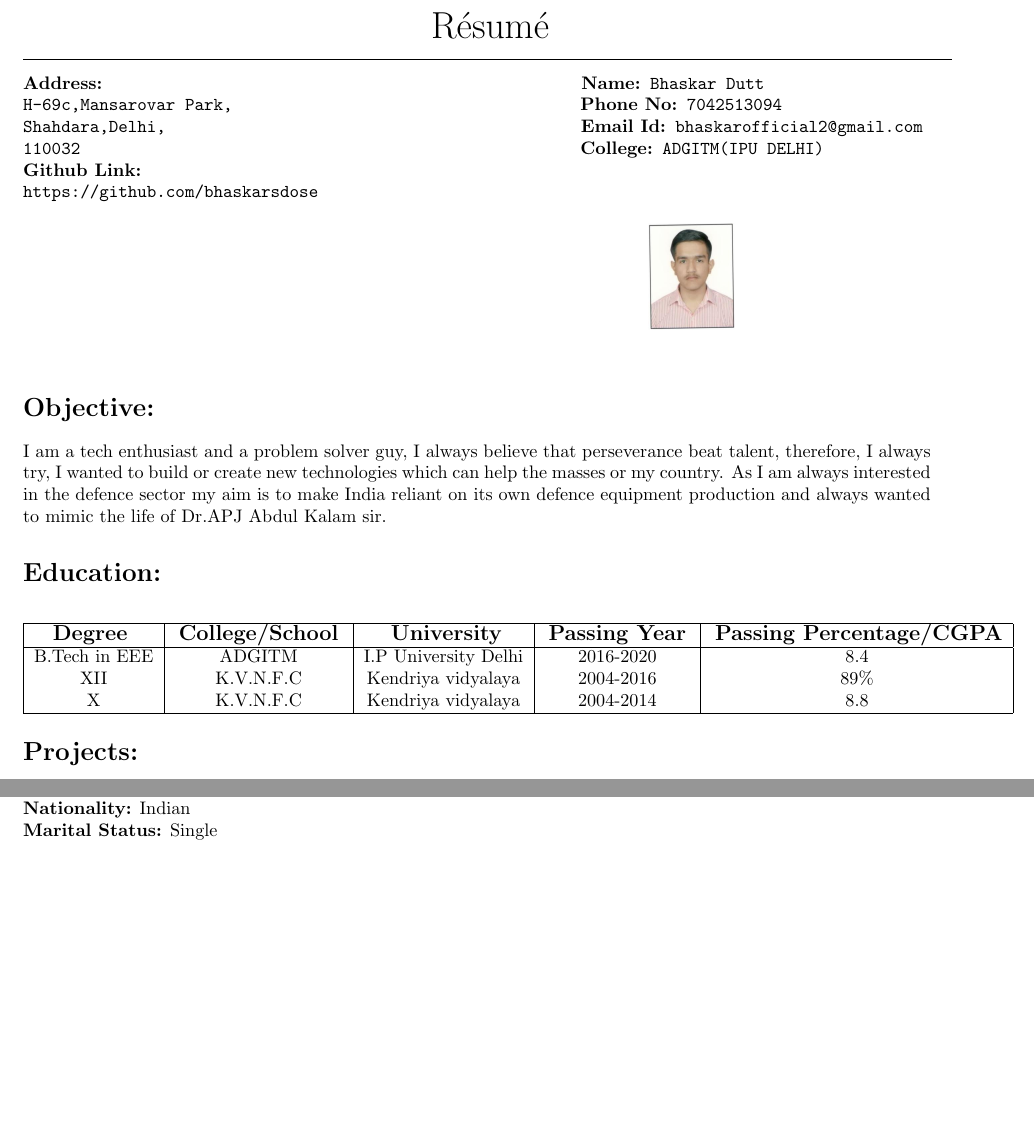
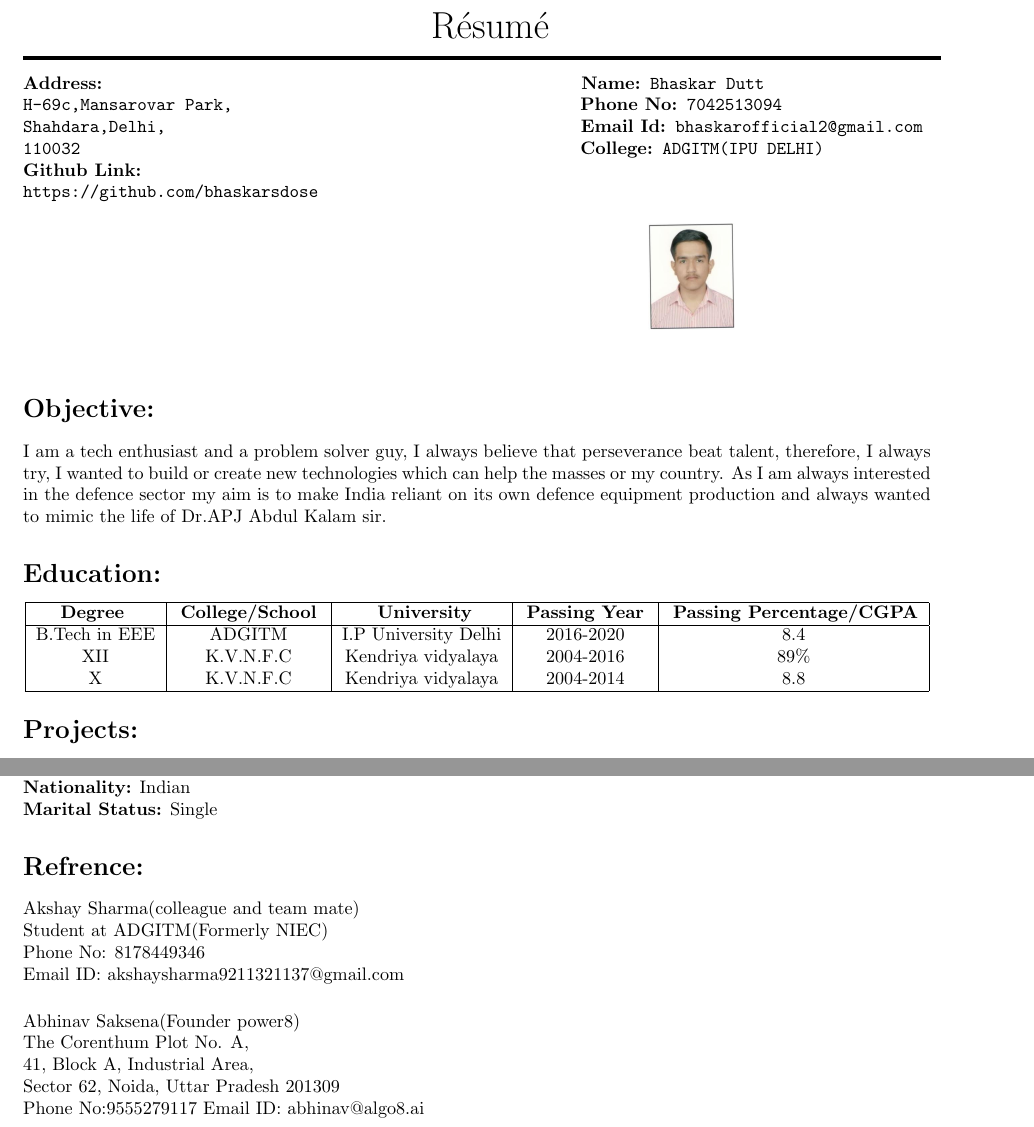
Before and after one commit to bhaskarsdose/Bhaskar-CV, a LaTeX CV (Bhaskar_resume.tex): two parts of pages 1 and 4 of 4, joined at a grey line, cut so that both start at the same text, the shorter picture padded with empty space. Compiled offline with pdfLaTeX.

Commit message:
Refrences have been added

```diff
--- a/Bhaskar_resume.tex
+++ b/Bhaskar_resume.tex
@@ -4,7 +4,7 @@
 
 \begin{document}
 {\huge\hspace{210pt}R\'{e}sum\'{e}}
-\\{\noindent\rule{18cm}{0.8pt}\\[4pt]}
+\\{\noindent\rule{17.8cm}{2pt}\\[4pt]}
 \bf Address: \hspace{259pt}\bf Name:\verb| Bhaskar Dutt|
 \\
 \verb"H-69c,Mansarovar Park,"  \hspace{188pt}\bf Phone No:\verb" 7042513094"
@@ -21,9 +21,9 @@
 \begin{center}
 \begin{tabular}{|c|c|c|c|c|c|}
 	\hline
-	\hspace{2pt}\large\textbf{Degree} \hspace{2pt} & \hspace{2pt}\large\textbf{College/School}\hspace{2pt} &\hspace{2pt} \large\textbf{University}\hspace{2pt} &\hspace{2pt}\large\textbf{Passing Year}\hspace{2pt} & \hspace{2pt}\large\textbf{Passing Percentage/CGPA}\hspace{2pt}\\
+	\hspace{2pt}\textbf{Degree} \hspace{2pt} & \hspace{2pt}\textbf{College/School}\hspace{2pt} &\hspace{2pt} \textbf{University}\hspace{2pt} &\hspace{2pt}\textbf{Passing Year}\hspace{2pt} & \hspace{2pt}\textbf{Passing Percentage/CGPA}\hspace{2pt}\\
 	\hline
-%	\multirow
+
 	 B.Tech in EEE & ADGITM & I.P University Delhi & 2016-2020 & 8.4 \\
 	XII & K.V.N.F.C & Kendriya vidyalaya & 2004-2016 & 89\%\\
 	X & K.V.N.F.C & Kendriya vidyalaya & 2004-2014 & 8.8\\
@@ -132,6 +132,20 @@
 \textbf{Nationality:} Indian\\
 \textbf{Marital Status:} Single
 
+\section*{Refrence:}%refrences are here :))))
+Akshay Sharma(colleague and team mate)\\
+Student at ADGITM(Formerly NIEC)\\
+Phone No: 8178449346\\
+Email ID: akshaysharma9211321137@gmail.com \\[2pt]
+
+\noindent Abhinav Saksena(Founder power8)\\
+The Corenthum Plot No. A,\\
+41, Block A, Industrial Area,\\
+Sector 62, Noida, Uttar Pradesh 201309\\
+Phone No:9555279117
+Email ID: abhinav@algo8.ai
+
+
 
 
 \end{document}
```
Also changed, not shown: Bhaskar_resume.pdf, 2 other files.
